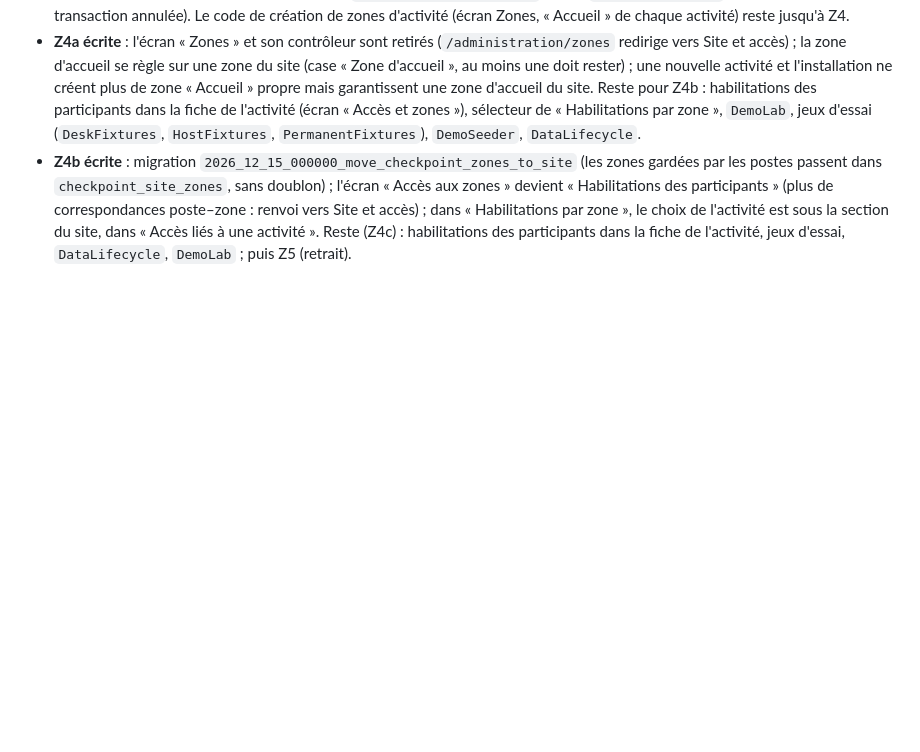
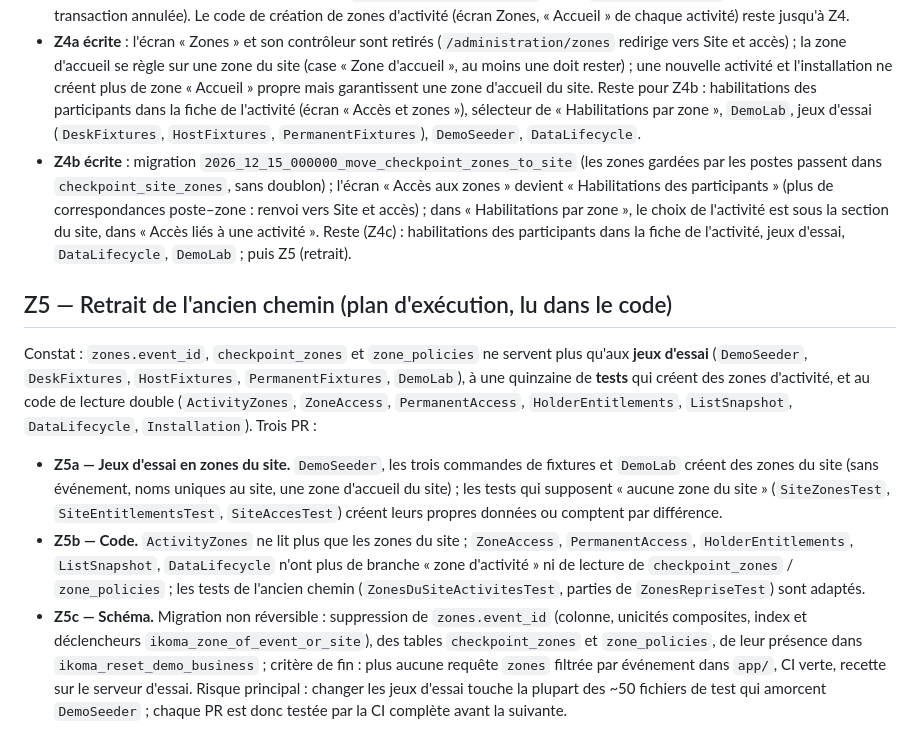
Before and after one commit to zumradeals/ikoma-core, a Markdown page: docs/ailct/V1-ZONES-DU-SITE.md, the part around the change. GitHub-like rendering; blank space fills up the shorter version.

Commit message:
Zones du site (Z5): plan d'exécution du retrait de l'ancien chemin
Co-Authored-By: Claude Sonnet 5.5 <noreply@anthropic.com>
Claude-Session: https://claude.ai/code/session_01X1Ej2PjSMqXCcAMWCLfSwu

```diff
--- a/docs/ailct/V1-ZONES-DU-SITE.md
+++ b/docs/ailct/V1-ZONES-DU-SITE.md
@@ -67,3 +67,10 @@ Les lecteurs principaux : `ZoneAccess` (zones autorisées, zones jugées par un
 - **Z3 écrite** (migration `2026_12_14_000000_move_activity_zones_to_site`, non réversible) : toute zone d'activité devient une zone du site, les zones de même nom exact sont fusionnées (la zone du site déjà existante, sinon la plus ancienne, est retenue) ; catégories, correspondances poste–zone et habilitations sont redirigées sans doublon ; politique la plus restrictive (zone sans politique = refus) dans `site_zone_policies`, `zone_policies` vidée ; accueil si l'une des zones l'était ; `list_revision` incrémentée ; récapitulatif au journal d'audit (`zones.reprise_vers_site`). Test : `ZonesRepriseTest` (compte propriétaire, transaction annulée). Le code de création de zones d'activité (écran Zones, « Accueil » de chaque activité) reste jusqu'à Z4.
 - **Z4a écrite** : l'écran « Zones » et son contrôleur sont retirés (`/administration/zones` redirige vers Site et accès) ; la zone d'accueil se règle sur une zone du site (case « Zone d'accueil », au moins une doit rester) ; une nouvelle activité et l'installation ne créent plus de zone « Accueil » propre mais garantissent une zone d'accueil du site. Reste pour Z4b : habilitations des participants dans la fiche de l'activité (écran « Accès et zones »), sélecteur de « Habilitations par zone », `DemoLab`, jeux d'essai (`DeskFixtures`, `HostFixtures`, `PermanentFixtures`), `DemoSeeder`, `DataLifecycle`.
 - **Z4b écrite** : migration `2026_12_15_000000_move_checkpoint_zones_to_site` (les zones gardées par les postes passent dans `checkpoint_site_zones`, sans doublon) ; l'écran « Accès aux zones » devient « Habilitations des participants » (plus de correspondances poste–zone : renvoi vers Site et accès) ; dans « Habilitations par zone », le choix de l'activité est sous la section du site, dans « Accès liés à une activité ». Reste (Z4c) : habilitations des participants dans la fiche de l'activité, jeux d'essai, `DataLifecycle`, `DemoLab` ; puis Z5 (retrait).
+
+## Z5 — Retrait de l'ancien chemin (plan d'exécution, lu dans le code)
+Constat : `zones.event_id`, `checkpoint_zones` et `zone_policies` ne servent plus qu'aux **jeux d'essai** (`DemoSeeder`, `DeskFixtures`, `HostFixtures`, `PermanentFixtures`, `DemoLab`), à une quinzaine de **tests** qui créent des zones d'activité, et au code de lecture double (`ActivityZones`, `ZoneAccess`, `PermanentAccess`, `HolderEntitlements`, `ListSnapshot`, `DataLifecycle`, `Installation`). Trois PR :
+- **Z5a — Jeux d'essai en zones du site.** `DemoSeeder`, les trois commandes de fixtures et `DemoLab` créent des zones du site (sans événement, noms uniques au site, une zone d'accueil du site) ; les tests qui supposent « aucune zone du site » (`SiteZonesTest`, `SiteEntitlementsTest`, `SiteAccesTest`) créent leurs propres données ou comptent par différence.
+- **Z5b — Code.** `ActivityZones` ne lit plus que les zones du site ; `ZoneAccess`, `PermanentAccess`, `HolderEntitlements`, `ListSnapshot`, `DataLifecycle` n'ont plus de branche « zone d'activité » ni de lecture de `checkpoint_zones` / `zone_policies` ; les tests de l'ancien chemin (`ZonesDuSiteActivitesTest`, parties de `ZonesRepriseTest`) sont adaptés.
+- **Z5c — Schéma.** Migration non réversible : suppression de `zones.event_id` (colonne, unicités composites, index et déclencheurs `ikoma_zone_of_event_or_site`), des tables `checkpoint_zones` et `zone_policies`, de leur présence dans `ikoma_reset_demo_business` ; critère de fin : plus aucune requête `zones` filtrée par événement dans `app/`, CI verte, recette sur le serveur d'essai.
+Risque principal : changer les jeux d'essai touche la plupart des ~50 fichiers de test qui amorcent `DemoSeeder` ; chaque PR est donc testée par la CI complète avant la suivante.
```
